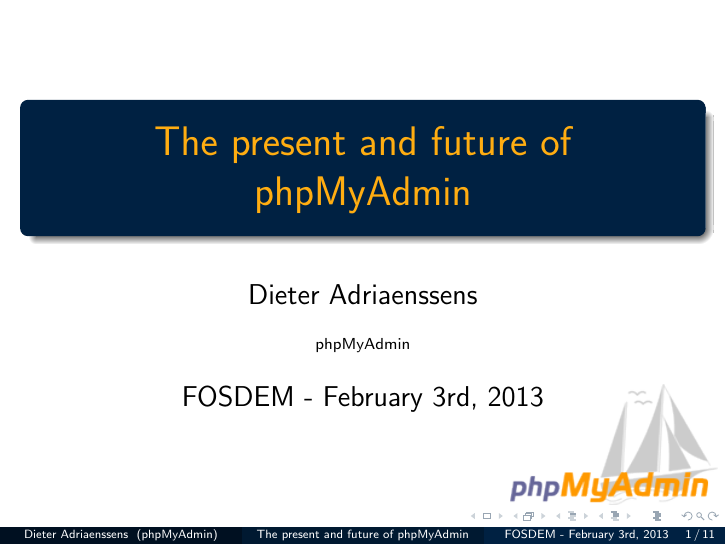
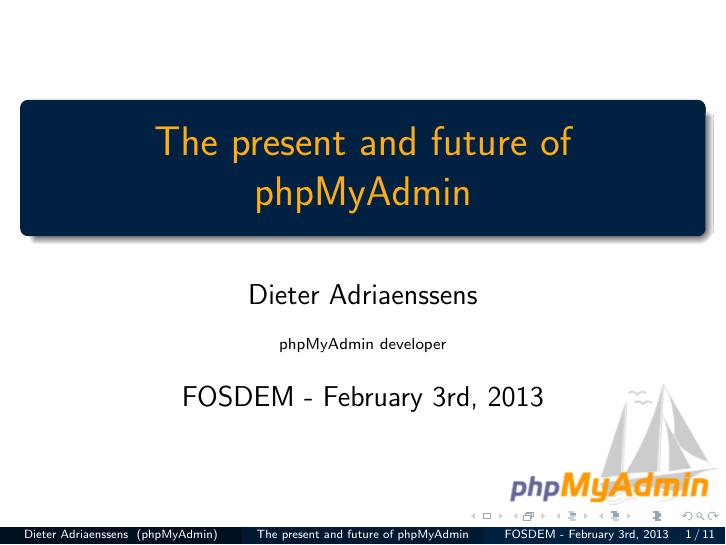
Before and after one commit to phpmyadmin/data, LaTeX slides (phpmyadmin_fosdem2013/presentation.tex): page 1 of 32. Compiled offline with pdfLaTeX.

Commit message:
add developer

```diff
--- a/phpmyadmin_fosdem2013/presentation.tex
+++ b/phpmyadmin_fosdem2013/presentation.tex
@@ -12,7 +12,7 @@
 }
 \title{The present and future of phpMyAdmin}
 \author{Dieter Adriaenssens}
-\institute{phpMyAdmin}
+\institute[phpMyAdmin]{phpMyAdmin developer}
 \date{FOSDEM - February 3rd, 2013}
 \subject{phpMyAdmin}
 \begin{document}
```
